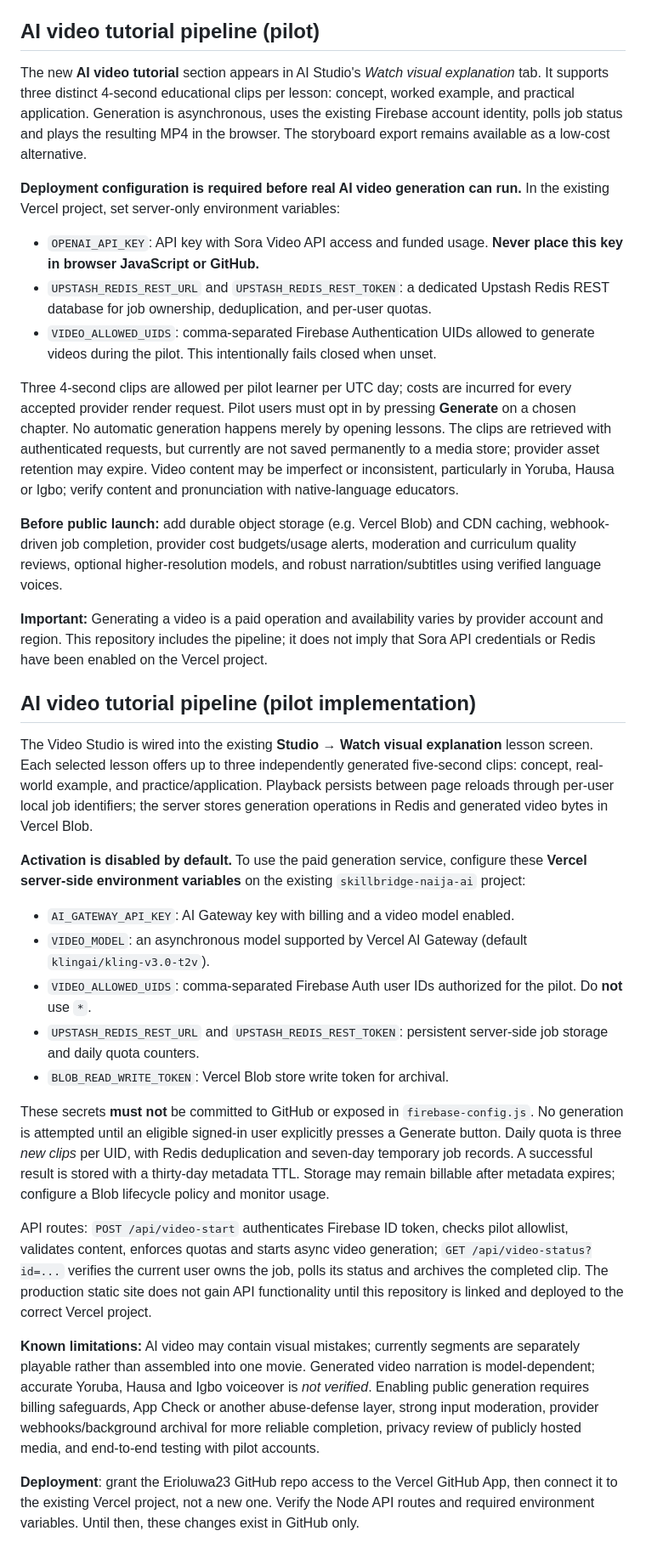
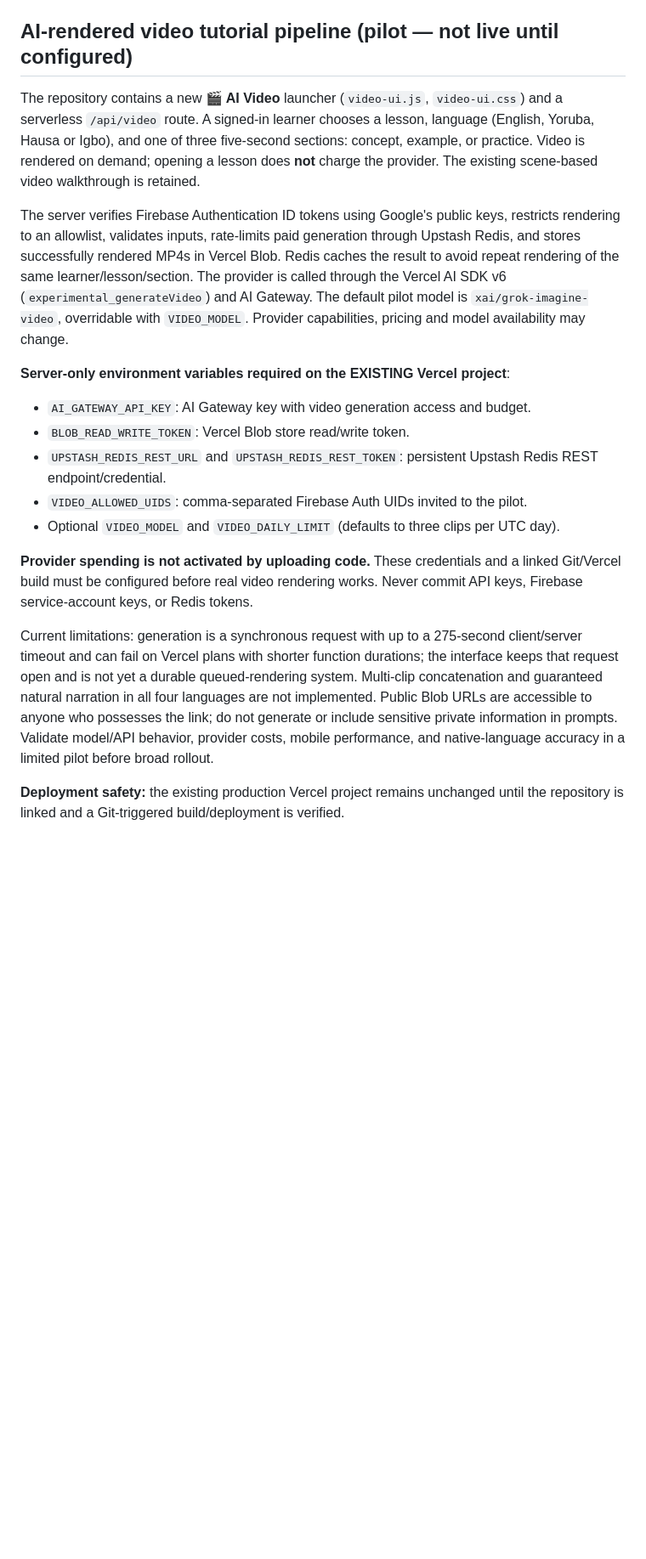
Before and after one commit to Erioluwa23/Skillbridge-AI, a Markdown page: README.md, the part around the change. Shown at 85% size. Drawn GitHub-style; blank space fills up the shorter version.

Commit message:
docs: reconcile video pipeline setup and pilot limitations

```diff
--- a/README.md
+++ b/README.md
@@ -39,39 +39,22 @@ Note: The GitHub integration authorized for ChatGPT is **different** from the Gi
 - `offline.js`, `sw.js`, `manifest.webmanifest`, `icon.svg`: offline/PWA assets.
 - `vercel.json`: deployment headers.
 
-## AI video tutorial pipeline (pilot)
+## AI-rendered video tutorial pipeline (pilot — not live until configured)
 
-The new **AI video tutorial** section appears in AI Studio's *Watch visual explanation* tab. It supports three distinct 4-second educational clips per lesson: concept, worked example, and practical application. Generation is asynchronous, uses the existing Firebase account identity, polls job status and plays the resulting MP4 in the browser. The storyboard export remains available as a low-cost alternative.
+The repository contains a new **🎬 AI Video** launcher (`video-ui.js`, `video-ui.css`) and a serverless `/api/video` route. A signed-in learner chooses a lesson, language (English, Yoruba, Hausa or Igbo), and one of three five-second sections: concept, example, or practice. Video is rendered on demand; opening a lesson does **not** charge the provider. The existing scene-based video walkthrough is retained.
 
-**Deployment configuration is required before real AI video generation can run.** In the existing Vercel project, set server-only environment variables:
+The server verifies Firebase Authentication ID tokens using Google's public keys, restricts rendering to an allowlist, validates inputs, rate-limits paid generation through Upstash Redis, and stores successfully rendered MP4s in Vercel Blob. Redis caches the result to avoid repeat rendering of the same learner/lesson/section. The provider is called through the Vercel AI SDK v6 (`experimental_generateVideo`) and AI Gateway. The default pilot model is `xai/grok-imagine-video`, overridable with `VIDEO_MODEL`. Provider capabilities, pricing and model availability may change.
 
-- `OPENAI_API_KEY`: API key with Sora Video API access and funded usage. **Never place this key in browser JavaScript or GitHub.**
-- `UPSTASH_REDIS_REST_URL` and `UPSTASH_REDIS_REST_TOKEN`: a dedicated Upstash Redis REST database for job ownership, deduplication, and per-user quotas.
-- `VIDEO_ALLOWED_UIDS`: comma-separated Firebase Authentication UIDs allowed to generate videos during the pilot. This intentionally fails closed when unset.
+**Server-only environment variables required on the EXISTING Vercel project**:
 
-Three 4-second clips are allowed per pilot learner per UTC day; costs are incurred for every accepted provider render request. Pilot users must opt in by pressing **Generate** on a chosen chapter. No automatic generation happens merely by opening lessons. The clips are retrieved with authenticated requests, but currently are not saved permanently to a media store; provider asset retention may expire. Video content may be imperfect or inconsistent, particularly in Yoruba, Hausa or Igbo; verify content and pronunciation with native-language educators.
+- `AI_GATEWAY_API_KEY`: AI Gateway key with video generation access and budget.
+- `BLOB_READ_WRITE_TOKEN`: Vercel Blob store read/write token.
+- `UPSTASH_REDIS_REST_URL` and `UPSTASH_REDIS_REST_TOKEN`: persistent Upstash Redis REST endpoint/credential.
+- `VIDEO_ALLOWED_UIDS`: comma-separated Firebase Auth UIDs invited to the pilot.
+- Optional `VIDEO_MODEL` and `VIDEO_DAILY_LIMIT` (defaults to three clips per UTC day).
 
-**Before public launch:** add durable object storage (e.g. Vercel Blob) and CDN caching, webhook-driven job completion, provider cost budgets/usage alerts, moderation and curriculum quality reviews, optional higher-resolution models, and robust narration/subtitles using verified language voices.
+**Provider spending is not activated by uploading code.** These credentials and a linked Git/Vercel build must be configured before real video rendering works. Never commit API keys, Firebase service-account keys, or Redis tokens.
 
-**Important:** Generating a video is a paid operation and availability varies by provider account and region. This repository includes the pipeline; it does not imply that Sora API credentials or Redis have been enabled on the Vercel project.
+Current limitations: generation is a synchronous request with up to a 275-second client/server timeout and can fail on Vercel plans with shorter function durations; the interface keeps that request open and is not yet a durable queued-rendering system. Multi-clip concatenation and guaranteed natural narration in all four languages are not implemented. Public Blob URLs are accessible to anyone who possesses the link; do not generate or include sensitive private information in prompts. Validate model/API behavior, provider costs, mobile performance, and native-language accuracy in a limited pilot before broad rollout.
 
-
-## AI video tutorial pipeline (pilot implementation)
-
-The Video Studio is wired into the existing **Studio → Watch visual explanation** lesson screen. Each selected lesson offers up to three independently generated five-second clips: concept, real-world example, and practice/application. Playback persists between page reloads through per-user local job identifiers; the server stores generation operations in Redis and generated video bytes in Vercel Blob.
-
-**Activation is disabled by default.** To use the paid generation service, configure these **Vercel server-side environment variables** on the existing `skillbridge-naija-ai` project:
-
-- `AI_GATEWAY_API_KEY`: AI Gateway key with billing and a video model enabled.
-- `VIDEO_MODEL`: an asynchronous model supported by Vercel AI Gateway (default `klingai/kling-v3.0-t2v`).
-- `VIDEO_ALLOWED_UIDS`: comma-separated Firebase Auth user IDs authorized for the pilot. Do **not** use `*`.
-- `UPSTASH_REDIS_REST_URL` and `UPSTASH_REDIS_REST_TOKEN`: persistent server-side job storage and daily quota counters.
-- `BLOB_READ_WRITE_TOKEN`: Vercel Blob store write token for archival.
-
-These secrets **must not** be committed to GitHub or exposed in `firebase-config.js`. No generation is attempted until an eligible signed-in user explicitly presses a Generate button. Daily quota is three *new clips* per UID, with Redis deduplication and seven-day temporary job records. A successful result is stored with a thirty-day metadata TTL. Storage may remain billable after metadata expires; configure a Blob lifecycle policy and monitor usage.
-
-API routes: `POST /api/video-start` authenticates Firebase ID token, checks pilot allowlist, validates content, enforces quotas and starts async video generation; `GET /api/video-status?id=...` verifies the current user owns the job, polls its status and archives the completed clip. The production static site does not gain API functionality until this repository is linked and deployed to the correct Vercel project.
-
-**Known limitations:** AI video may contain visual mistakes; currently segments are separately playable rather than assembled into one movie. Generated video narration is model-dependent; accurate Yoruba, Hausa and Igbo voiceover is *not verified*. Enabling public generation requires billing safeguards, App Check or another abuse-defense layer, strong input moderation, provider webhooks/background archival for more reliable completion, privacy review of publicly hosted media, and end-to-end testing with pilot accounts.
-
-**Deployment**: grant the Erioluwa23 GitHub repo access to the Vercel GitHub App, then connect it to the existing Vercel project, not a new one. Verify the Node API routes and required environment variables. Until then, these changes exist in GitHub only.
+**Deployment safety:** the existing production Vercel project remains unchanged until the repository is linked and a Git-triggered build/deployment is verified.
```
